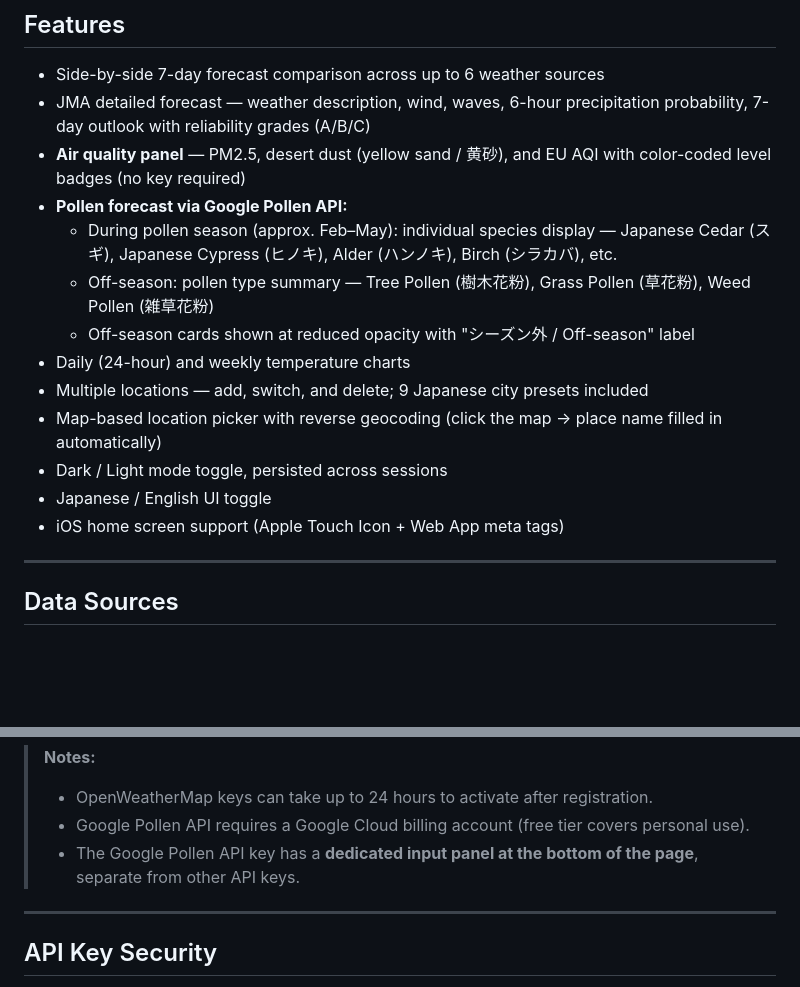
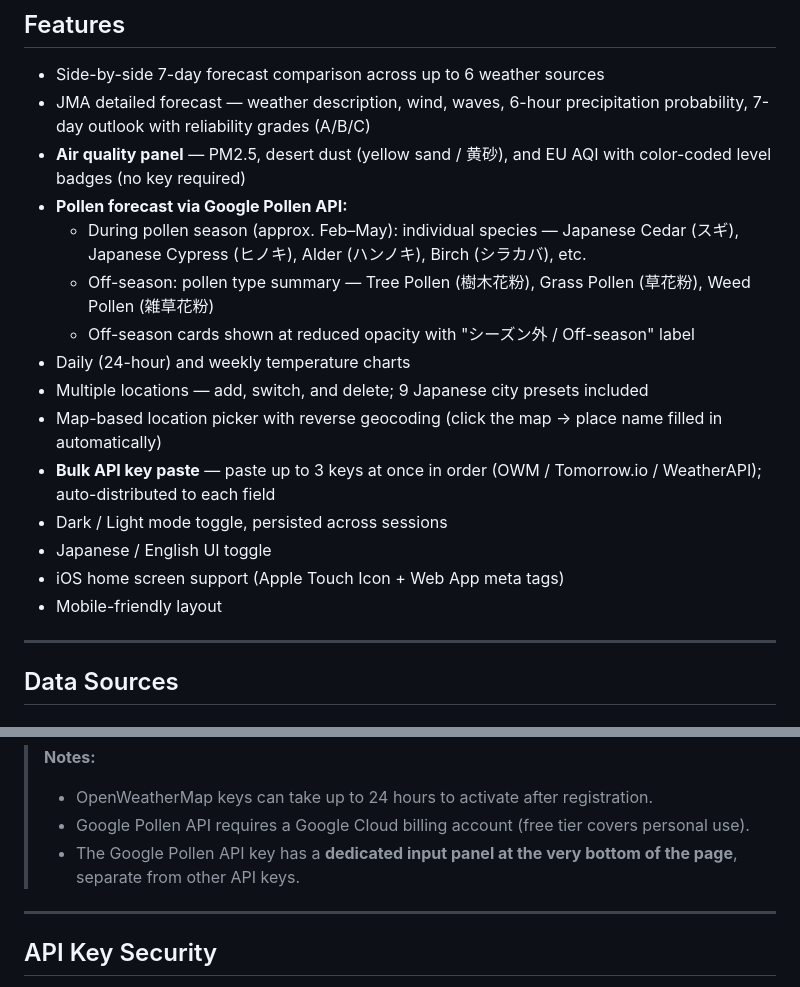
Before and after one commit to palmspot/MyWeatherReports, a Markdown page: README.md, 2 parts joined by grey strips. GitHub-like rendering; blank space fills up the shorter version.

```diff
--- a/README.md
+++ b/README.md
@@ -25,15 +25,17 @@ No dependencies to install, no build process, no backend required.
 - JMA detailed forecast — weather description, wind, waves, 6-hour precipitation probability, 7-day outlook with reliability grades (A/B/C)
 - **Air quality panel** — PM2.5, desert dust (yellow sand / 黄砂), and EU AQI with color-coded level badges (no key required)
 - **Pollen forecast via Google Pollen API:**
-  - During pollen season (approx. Feb–May): individual species display — Japanese Cedar (スギ), Japanese Cypress (ヒノキ), Alder (ハンノキ), Birch (シラカバ), etc.
+  - During pollen season (approx. Feb–May): individual species — Japanese Cedar (スギ), Japanese Cypress (ヒノキ), Alder (ハンノキ), Birch (シラカバ), etc.
   - Off-season: pollen type summary — Tree Pollen (樹木花粉), Grass Pollen (草花粉), Weed Pollen (雑草花粉)
   - Off-season cards shown at reduced opacity with "シーズン外 / Off-season" label
 - Daily (24-hour) and weekly temperature charts
 - Multiple locations — add, switch, and delete; 9 Japanese city presets included
 - Map-based location picker with reverse geocoding (click the map → place name filled in automatically)
+- **Bulk API key paste** — paste up to 3 keys at once in order (OWM / Tomorrow.io / WeatherAPI); auto-distributed to each field
 - Dark / Light mode toggle, persisted across sessions
 - Japanese / English UI toggle
 - iOS home screen support (Apple Touch Icon + Web App meta tags)
+- Mobile-friendly layout
 
 ---
 
@@ -62,7 +64,7 @@ Enter keys in the **API Key Settings** panel at the bottom of the page — they
 > **Notes:**
 > - OpenWeatherMap keys can take up to 24 hours to activate after registration.
 > - Google Pollen API requires a Google Cloud billing account (free tier covers personal use).
-> - The Google Pollen API key has a **dedicated input panel at the bottom of the page**, separate from other API keys.
+> - The Google Pollen API key has a **dedicated input panel at the very bottom of the page**, separate from other API keys.
 
 ---
 
```
